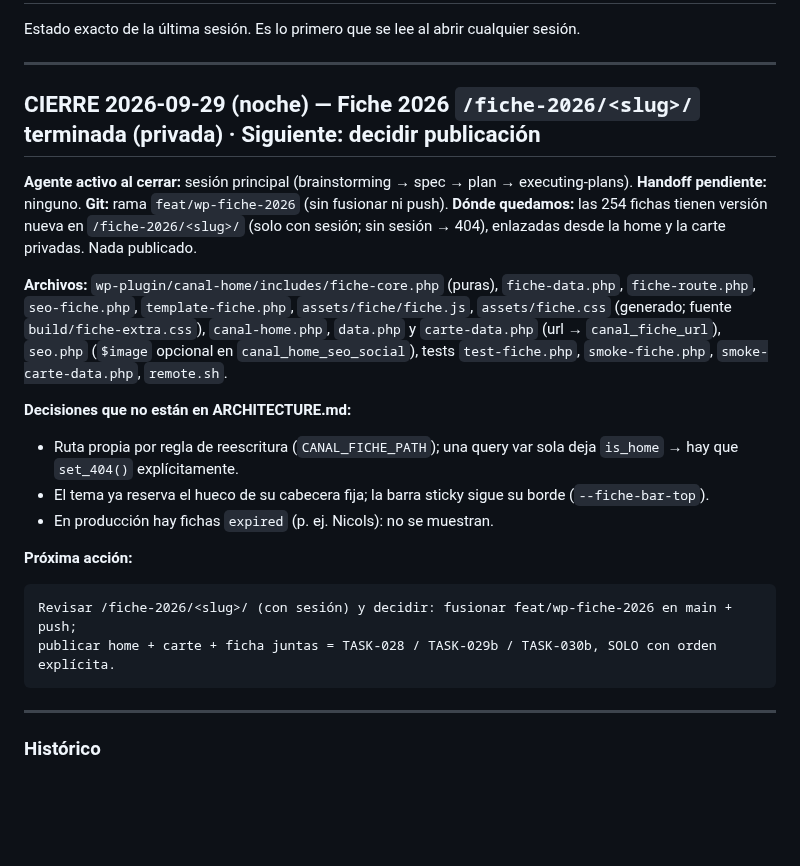
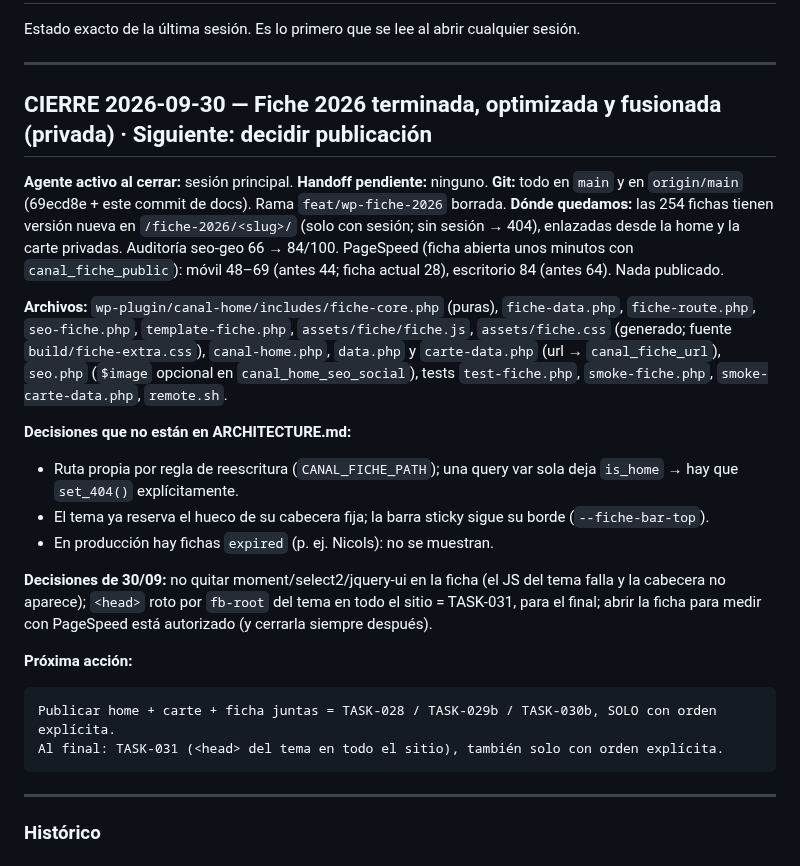
Before and after one commit to Onavarro-francedit/canal_du_midi_new_version, a Markdown page: docs/SESSION.md, the part around the change. Drawn GitHub-style; blank space fills up the shorter version.

Commit message:
docs: cierre de sesión — ficha 2026 fusionada, optimizada y privada
Co-Authored-By: Claude Opus 5.5 (1M context) <noreply@anthropic.com>

````diff
--- a/docs/SESSION.md
+++ b/docs/SESSION.md
@@ -5,12 +5,14 @@ sesión.
 
 ---
 
-## CIERRE 2026-09-29 (noche) — Fiche 2026 `/fiche-2026/<slug>/` terminada (privada) · Siguiente: decidir publicación
+## CIERRE 2026-09-30 — Fiche 2026 terminada, optimizada y fusionada (privada) · Siguiente: decidir publicación
 
-**Agente activo al cerrar:** sesión principal (brainstorming → spec → plan → executing-plans).
-**Handoff pendiente:** ninguno. **Git:** rama `feat/wp-fiche-2026` (sin fusionar ni push).
-**Dónde quedamos:** las 254 fichas tienen versión nueva en `/fiche-2026/<slug>/` (solo con sesión;
-sin sesión → 404), enlazadas desde la home y la carte privadas. Nada publicado.
+**Agente activo al cerrar:** sesión principal. **Handoff pendiente:** ninguno.
+**Git:** todo en `main` y en `origin/main` (69ecd8e + este commit de docs). Rama `feat/wp-fiche-2026` borrada.
+**Dónde quedamos:** las 254 fichas tienen versión nueva en `/fiche-2026/<slug>/` (solo con sesión; sin sesión →
+404), enlazadas desde la home y la carte privadas. Auditoría seo-geo 66 → 84/100. PageSpeed (ficha abierta
+unos minutos con `canal_fiche_public`): móvil 48–69 (antes 44; ficha actual 28), escritorio 84 (antes 64).
+Nada publicado.
 
 **Archivos:** `wp-plugin/canal-home/includes/fiche-core.php` (puras), `fiche-data.php`,
 `fiche-route.php`, `seo-fiche.php`, `template-fiche.php`, `assets/fiche/fiche.js`,
@@ -24,10 +26,14 @@ tests `test-fiche.php`, `smoke-fiche.php`, `smoke-carte-data.php`, `remote.sh`.
 - El tema ya reserva el hueco de su cabecera fija; la barra sticky sigue su borde (`--fiche-bar-top`).
 - En producción hay fichas `expired` (p. ej. Nicols): no se muestran.
 
+**Decisiones de 30/09:** no quitar moment/select2/jquery-ui en la ficha (el JS del tema falla y la cabecera
+no aparece); `<head>` roto por `fb-root` del tema en todo el sitio = TASK-031, para el final; abrir la ficha
+para medir con PageSpeed está autorizado (y cerrarla siempre después).
+
 **Próxima acción:**
 ```
-Revisar /fiche-2026/<slug>/ (con sesión) y decidir: fusionar feat/wp-fiche-2026 en main + push;
-publicar home + carte + ficha juntas = TASK-028 / TASK-029b / TASK-030b, SOLO con orden explícita.
+Publicar home + carte + ficha juntas = TASK-028 / TASK-029b / TASK-030b, SOLO con orden explícita.
+Al final: TASK-031 (<head> del tema en todo el sitio), también solo con orden explícita.
 ```
 
 ---
````
